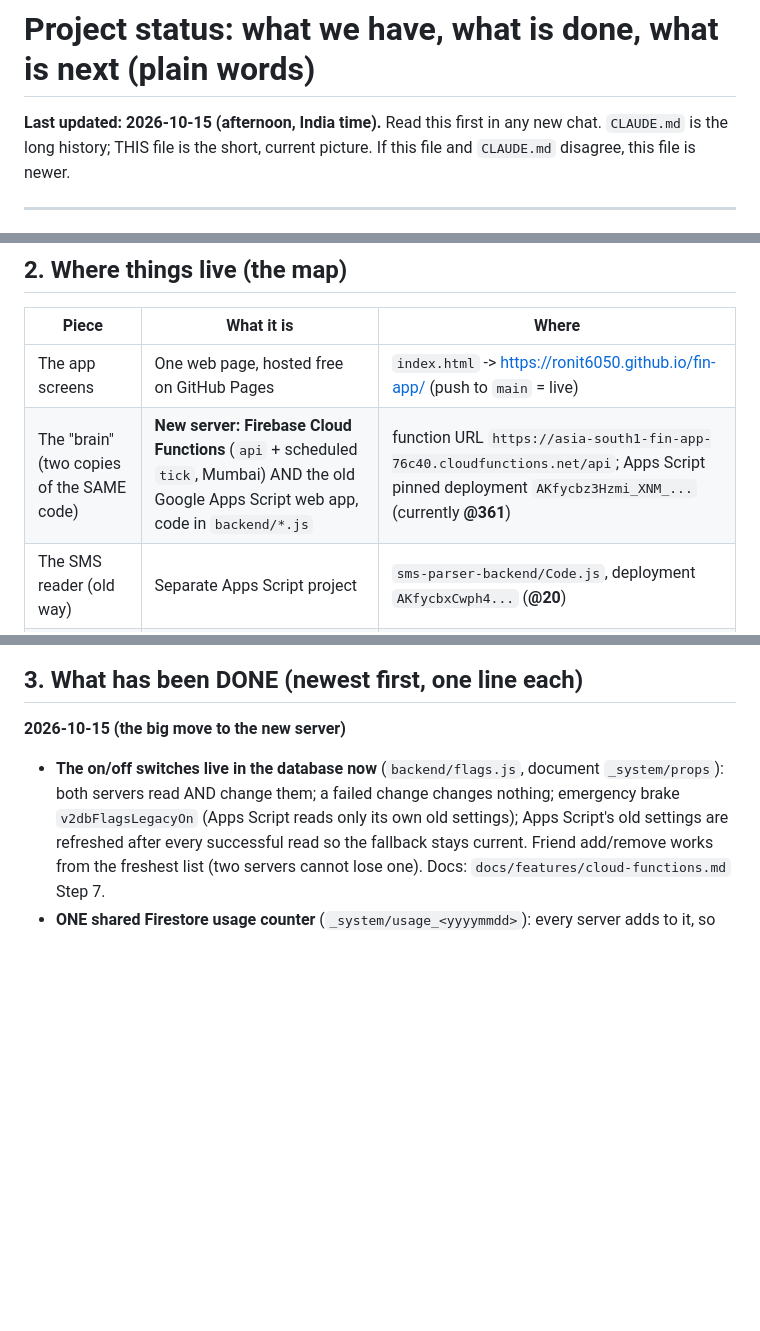
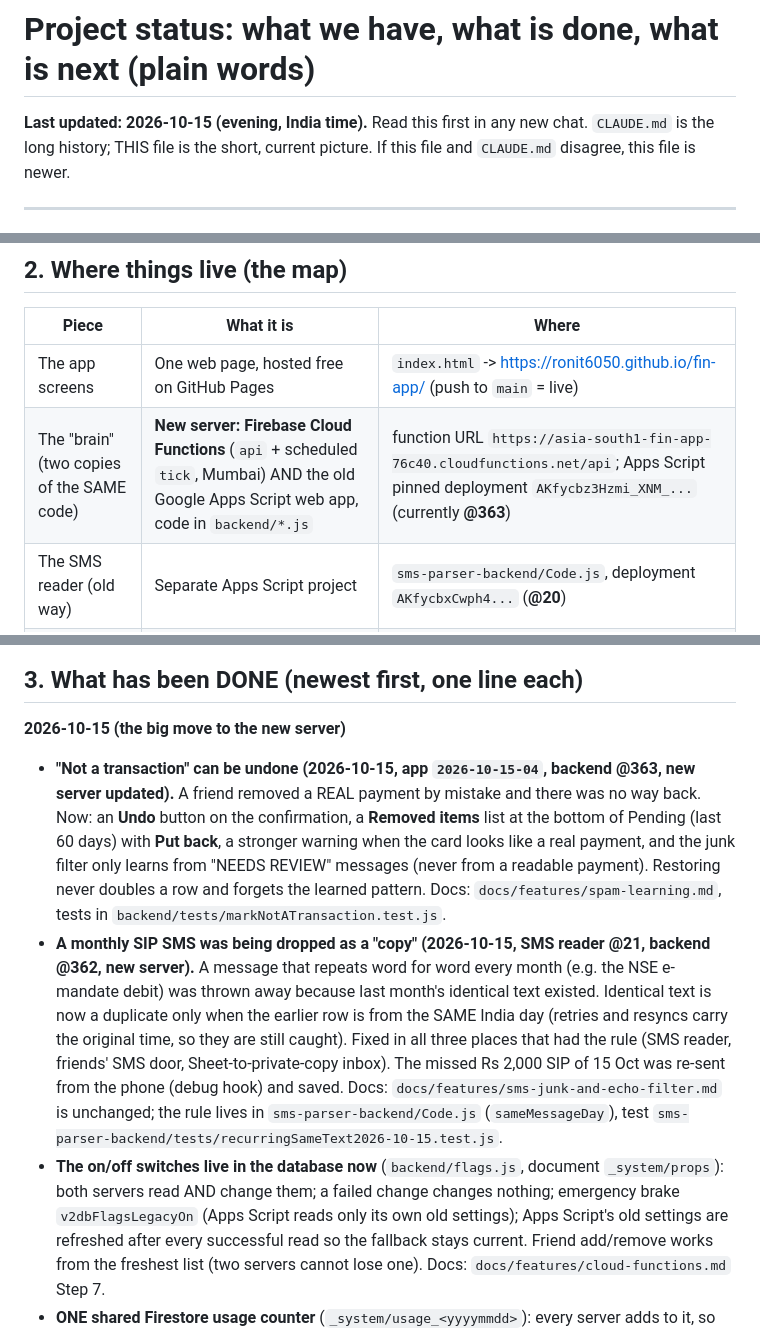
Before and after one commit to ronit6050/fin-app, a Markdown page: docs/PROJECT_STATUS.md, 3 parts joined by grey strips. Rendered like a GitHub page; blank space fills up the shorter version.

Commit message:
Docs: status for the monthly-SIP duplicate fix and the Not-a-transaction undo
Co-Authored-By: Claude Sonnet 5.5 <noreply@anthropic.com>

```diff
--- a/docs/PROJECT_STATUS.md
+++ b/docs/PROJECT_STATUS.md
@@ -1,6 +1,6 @@
 # Project status: what we have, what is done, what is next (plain words)
 
-**Last updated: 2026-10-15 (afternoon, India time).** Read this first in any new chat. `CLAUDE.md` is the long history; THIS file is the short, current picture.
+**Last updated: 2026-10-15 (evening, India time).** Read this first in any new chat. `CLAUDE.md` is the long history; THIS file is the short, current picture.
 If this file and `CLAUDE.md` disagree, this file is newer.
 
 ---
@@ -18,7 +18,7 @@ Google Cloud; the app also stops using Firestore at 90% of the free daily limit)
 | Piece | What it is | Where |
 |---|---|---|
 | The app screens | One web page, hosted free on GitHub Pages | `index.html` -> https://ronit6050.github.io/fin-app/ (push to `main` = live) |
-| The "brain" (two copies of the SAME code) | **New server: Firebase Cloud Functions** (`api` + scheduled `tick`, Mumbai) AND the old Google Apps Script web app, code in `backend/*.js` | function URL `https://asia-south1-fin-app-76c40.cloudfunctions.net/api`; Apps Script pinned deployment `AKfycbz3Hzmi_XNM_...` (currently **@361**) |
+| The "brain" (two copies of the SAME code) | **New server: Firebase Cloud Functions** (`api` + scheduled `tick`, Mumbai) AND the old Google Apps Script web app, code in `backend/*.js` | function URL `https://asia-south1-fin-app-76c40.cloudfunctions.net/api`; Apps Script pinned deployment `AKfycbz3Hzmi_XNM_...` (currently **@363**) |
 | The SMS reader (old way) | Separate Apps Script project | `sms-parser-backend/Code.js`, deployment `AKfycbxCwph4...` (**@20**) |
 | The data | **Firestore** (Mumbai, `asia-south1`, project `fin-app-76c40`, Blaze plan) | one private folder per person: `users/<email>/...` |
 | The old data | Google Sheet | still gets rows from the old SMS path + a backup; no longer what the app reads |
@@ -32,6 +32,8 @@ Vaidehi has the **full app** (since 2026-10-13 10:41) on her own private data.
 ## 3. What has been DONE (newest first, one line each)
 
 **2026-10-15 (the big move to the new server)**
+- **"Not a transaction" can be undone (2026-10-15, app `2026-10-15-04`, backend @363, new server updated).** A friend removed a REAL payment by mistake and there was no way back. Now: an **Undo** button on the confirmation, a **Removed items** list at the bottom of Pending (last 60 days) with **Put back**, a stronger warning when the card looks like a real payment, and the junk filter only learns from "NEEDS REVIEW" messages (never from a readable payment). Restoring never doubles a row and forgets the learned pattern. Docs: `docs/features/spam-learning.md`, tests in `backend/tests/markNotATransaction.test.js`.
+- **A monthly SIP SMS was being dropped as a "copy" (2026-10-15, SMS reader @21, backend @362, new server).** A message that repeats word for word every month (e.g. the NSE e-mandate debit) was thrown away because last month's identical text existed. Identical text is now a duplicate only when the earlier row is from the SAME India day (retries and resyncs carry the original time, so they are still caught). Fixed in all three places that had the rule (SMS reader, friends' SMS door, Sheet-to-private-copy inbox). The missed Rs 2,000 SIP of 15 Oct was re-sent from the phone (debug hook) and saved. Docs: `docs/features/sms-junk-and-echo-filter.md` is unchanged; the rule lives in `sms-parser-backend/Code.js` (`sameMessageDay`), test `sms-parser-backend/tests/recurringSameText2026-10-15.test.js`.
 - **The on/off switches live in the database now** (`backend/flags.js`, document `_system/props`): both servers read AND change them; a failed change changes nothing; emergency brake `v2dbFlagsLegacyOn` (Apps Script reads only its own old settings); Apps Script's old settings are refreshed after every successful read so the fallback stays current. Friend add/remove works from the freshest list (two servers cannot lose one). Docs: `docs/features/cloud-functions.md` Step 7.
 - **ONE shared Firestore usage counter** (`_system/usage_<yyyymmdd>`): every server adds to it, so the daily safety limit (45,000 reads / 18,000 writes) and the Access screen's "today's use" now cover the new server too (before, the new server's use was not counted). The meter can never block real work (unreadable totals count as zero). Known: Apps Script runs that never call a flush are still not counted (same as before). Step 8.
 - **The Access screen runs on the new server** (`getAdminOverview`, `getSmsFormats`, `setFriendFullApp`, `setFriendScreen`, `teachBank`, `forgetBank`, `getMyIngestKey`; app `2026-10-15-03`).
```
Also changed, not shown: other parts of docs/PROJECT_STATUS.md (+2 -0 lines).
